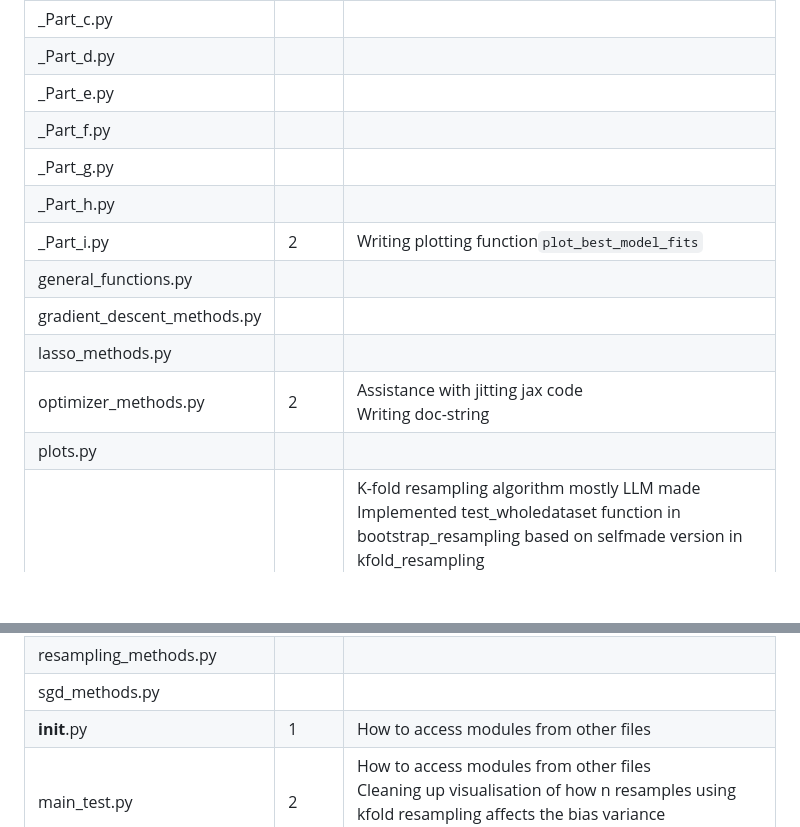
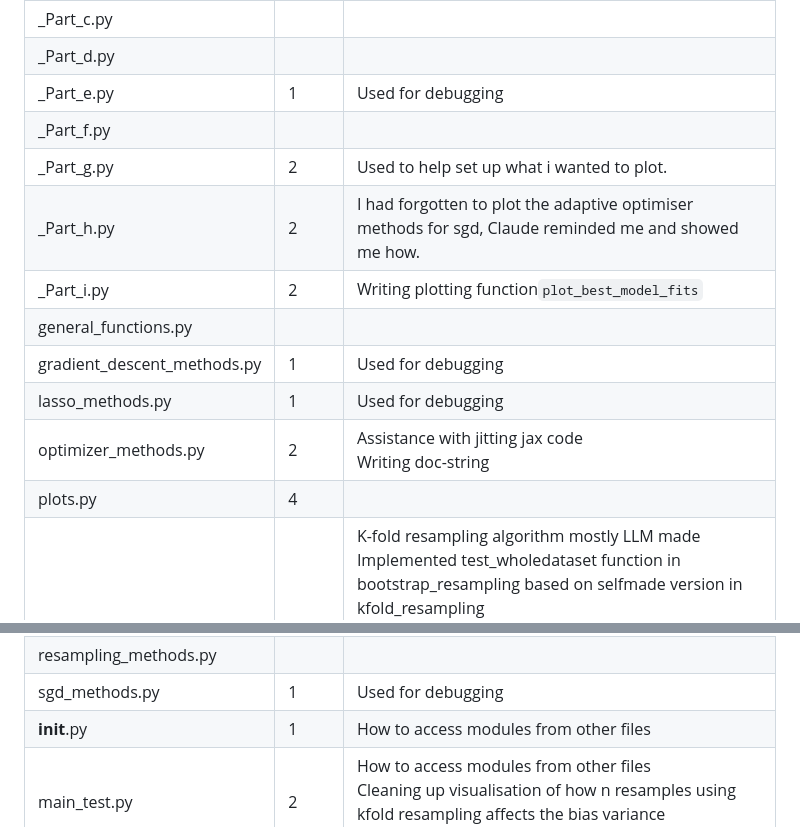
Before and after one commit to nillescorner/FYS-STK4155-Group, a Markdown page: Project_1/UsesOfGenerativeAI.md, 2 parts joined by grey strips. Drawn GitHub-style; blank space fills up the shorter version.

Commit message:
Enhance UsesOfGenerativeAI.md with file descriptions
Updated documentation for various Python files, adding descriptions for debugging and functionality.

```diff
--- a/Project_1/UsesOfGenerativeAI.md
+++ b/Project_1/UsesOfGenerativeAI.md
@@ -37,18 +37,18 @@ TEMP
 | _Part_b.py                  |           |                                                                                                                                                                                                                                                                                                                                                                                                                                                                               |
 | _Part_c.py                  |           |                                                                                                                                                                                                                                                                                                                                                                                                                                                                               |
 | _Part_d.py                  |           |                                                                                                                                                                                                                                                                                                                                                                                                                                                                               |
-| _Part_e.py                  |           |                                                                                                                                                                                                                                                                                                                                                                                                                                                                               |
+| _Part_e.py                  |  1         | Used for debugging                                                                                                                                                                                                                                                                                                                                                                                                                                                                               |
 | _Part_f.py                  |           |                                                                                                                                                                                                                                                                                                                                                                                                                                                                               |
-| _Part_g.py                  |           |                                                                                                                                                                                                                                                                                                                                                                                                                                                                               |
-| _Part_h.py                  |           |                                                                                                                                                                                                                                                                                                                                                                                                                                                                               |
+| _Part_g.py                  |  2         |  Used to help set up what i wanted to plot.                                                                                                                                                                                                                                                                                                                                                                                                                                                                            |
+| _Part_h.py                  | 2          | I had forgotten to plot the adaptive optimiser methods for sgd, Claude reminded me and showed me how.                                                                                                                                                                                                                                                                                                                                                                                                                                                                               |
 | _Part_i.py                  | 2         | Writing plotting function`plot_best_model_fits`                                                                                                                                                                                                                                                                                                                                                                                                                             |
 | general_functions.py        |           |                                                                                                                                                                                                                                                                                                                                                                                                                                                                               |
-| gradient_descent_methods.py |           |                                                                                                                                                                                                                                                                                                                                                                                                                                                                               |
-| lasso_methods.py            |           |                                                                                                                                                                                                                                                                                                                                                                                                                                                                               |
+| gradient_descent_methods.py |  1         |  Used for debugging                                                                                                                                                                                                                                                                                                                                                                                                                                                                             |
+| lasso_methods.py            | 1          | Used for debugging                                                                                                                                                                                                                                                                                                                                                                                                                                                                              |
 | optimizer_methods.py        | 2         | Assistance with jitting jax code<br />Writing doc-string                                                                                                                                                                                                                                                                                                                                                                                                                      |
-| plots.py                    |           |                                                                                                                                                                                                                                                                                                                                                                                                                                                                               |
+| plots.py                    | 4          |                                                                                                                                                                                                                                                                                                                                                                                                                                                                               |
 | regression_methods.py       | 2-3       | K-fold resampling algorithm mostly LLM made<br />Implemented test_wholedataset function in bootstrap_resampling based on selfmade version in kfold_resampling<br />Ran through for glaring bugs<br />Assisted with doc strings for train_through_gridsearchCV, mse_decomposer and grid_search<br />impementation of std calculations in other methods than cross_validation, to mirror usage already defined there . Ended up being useless in both resampling methods though |
 | resampling_methods.py       |           |                                                                                                                                                                                                                                                                                                                                                                                                                                                                               |
-| sgd_methods.py              |           |                                                                                                                                                                                                                                                                                                                                                                                                                                                                               |
+| sgd_methods.py              | 1          |  Used for debugging                                                                                                                                                                                                                                                                                                                                                                                                                                                                             |
 | __init__.py           | 1         | How to access modules from other files                                                                                                                                                                                                                                                                                                                                                                                                                                        |
 | main_test.py                | 2         | How to access modules from other files<br />Cleaning up visualisation of how n resamples using kfold resampling affects the bias variance decomposition                                                                                                                                                                                                                                                                                                                       |
```
